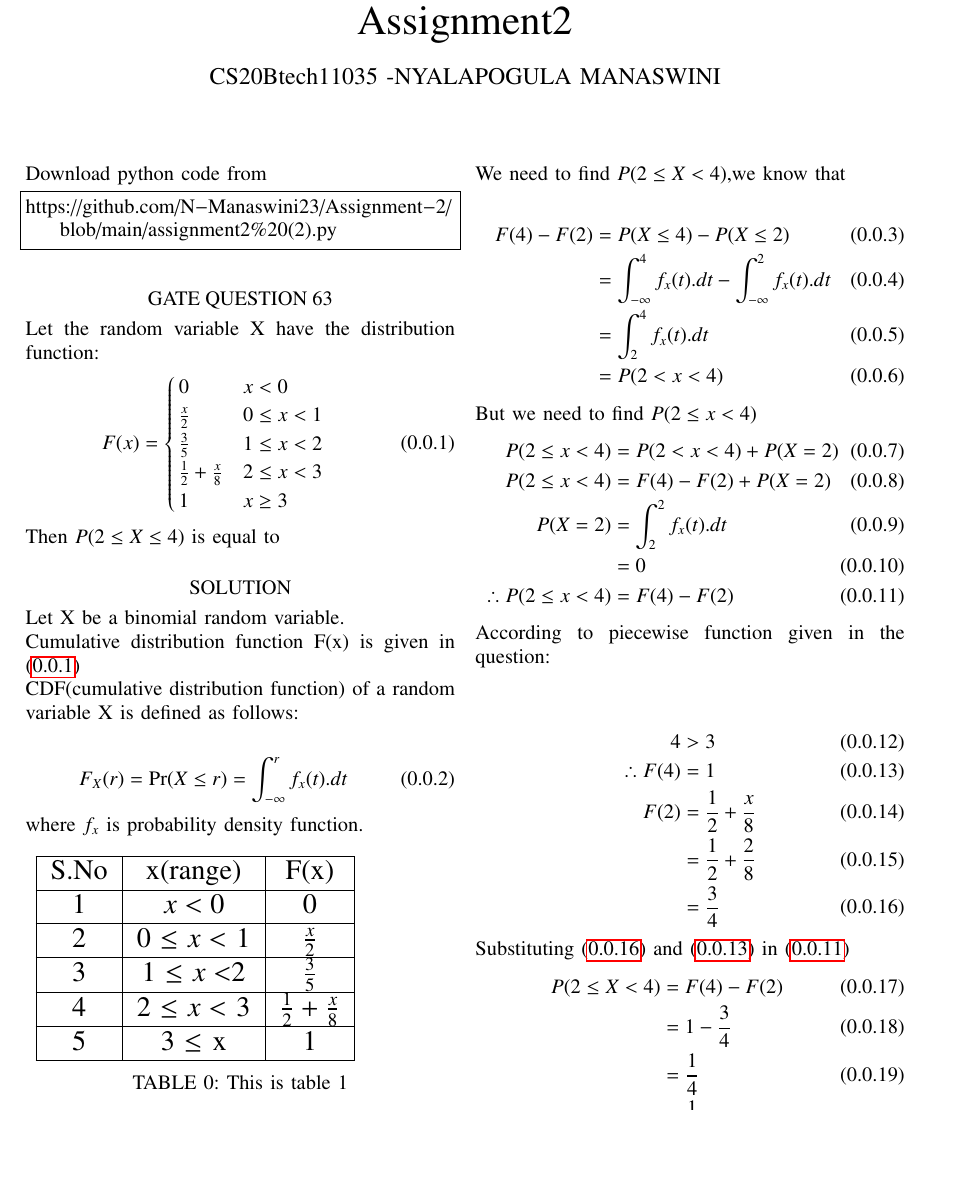
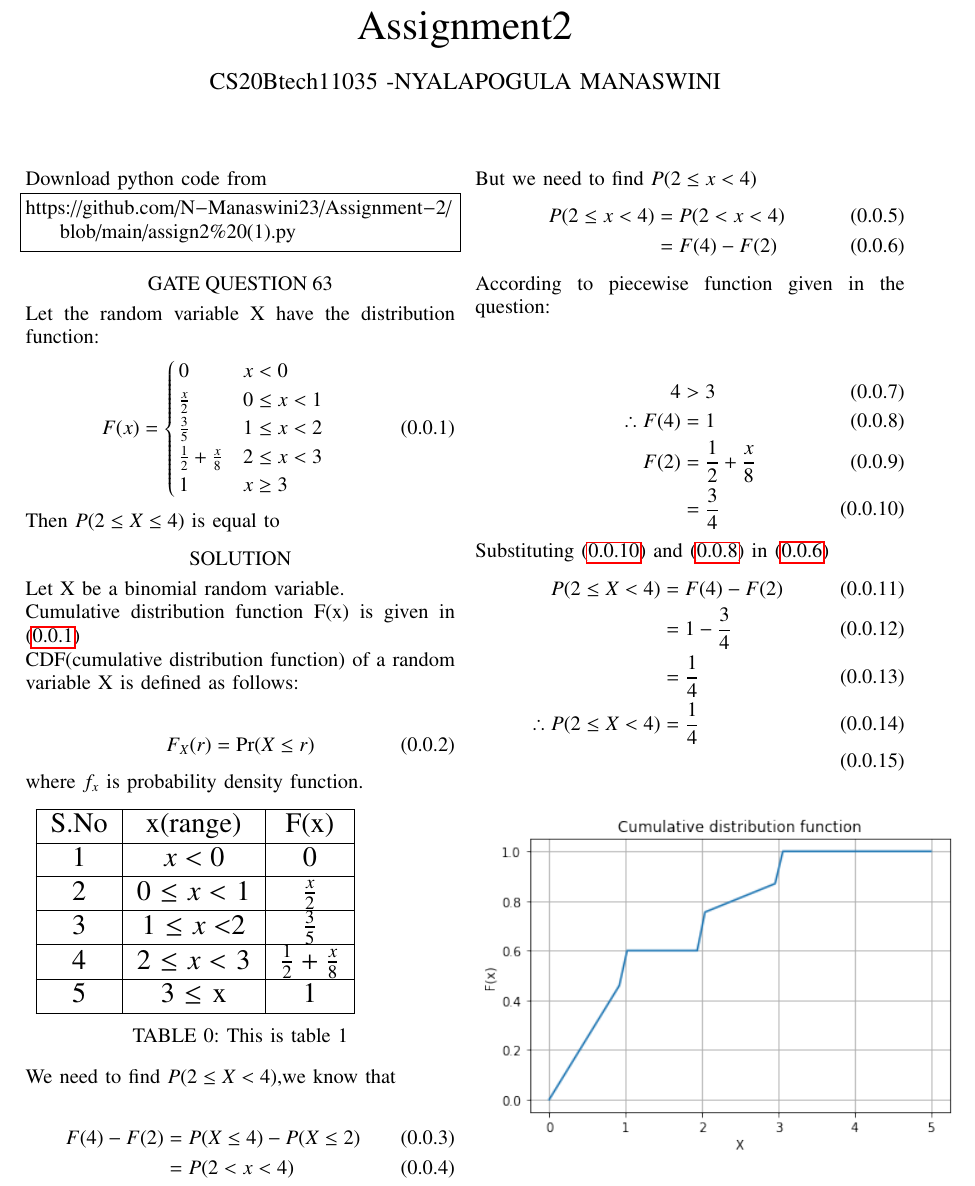
Before and after one commit to N-Manaswini23/Assignment-2, a LaTeX paper (assgnment2.tex): part of page 1 of 2 before the commit and part of the page after it, cut so that both start at the same text, the shorter picture padded with empty space. Compiled offline with pdfLaTeX.

Commit message:
Add files via upload

```diff
--- a/assgnment2.tex
+++ b/assgnment2.tex
@@ -123,7 +123,7 @@ columns=fullflexible
 \renewcommand{\thetable}{\theenumi}
 Download python code from
 \begin{lstlisting}
-https://github.com/N-Manaswini23/Assignment-2/blob/main/assignment2%20(2).py
+https://github.com/N-Manaswini23/Assignment-2/blob/main/assign2%20(1).py
 \end{lstlisting}
 %
 
@@ -150,7 +150,7 @@ Let X be a binomial random variable. \\
 Cumulative distribution function F(x) is given in \eqref{1}\\
 CDF(cumulative distribution function) of a random variable X is defined as follows:\\
 \begin{align}
-F_X(r) = \Pr (X \leq r) = \int _{- \infty }^{r}f_x(t).dt
+F_X(r) = \Pr (X \leq r)
 \end{align}
 where $f_x$ is probability density function.
 \begin{table}[h!]
@@ -179,17 +179,12 @@ S.No & x(range) & F(x) \\
 We need to find $P(2 \leq X <4)$,we know that\\
 \begin{align}
 F(4)-F(2)&=P(X \leq 4)-P(X \leq 2)\\
-&=\int _{- \infty }^{4}f_x(t).dt -\int _{- \infty }^{2}f_x(t).dt \\
-&=\int _{2 }^{4}f_x(t).dt \\
 &= P(2 <x<4) \label{int}
 \end{align}
 But we need to find $ P(2 \leq x<4) $
 \begin{align}
-P(2 \leq x<4)&=P(2 <x<4)+P(X=2)\\
-P(2 \leq x<4)&=F(4)-F(2)+P(X=2)  \\
-P(X=2)&= \int _{2 }^{2}f_x(t).dt \\
-&=0 \label{2}\\
-\therefore P(2 \leq x<4)&=F(4)-F(2) \label{eq1}
+P(2 \leq x<4)&=P(2 < x<4)\\
+&=F(4)-F(2) \label{eq1}
 \end{align}
 According to piecewise function given in the question:\\
 
@@ -197,7 +192,6 @@ According to piecewise function given in the question:\\
 4&>3\\
 \therefore F(4)&=1 \label{3} \\
 F(2)&=\frac{1}{2}+ \frac{x}{8}\\
- &=\frac{1}{2}+ \frac{2}{8}\\
  &=\frac{3}{4} \label{4}
 \end{align}
 Substituting \eqref{4} and \eqref{3} in \eqref{eq1}
@@ -209,10 +203,9 @@ P(2 \leq X <4)&=F(4)-F(2)\\
 \end{align}
 
 
-
 \begin{figure}[htb!]
 \begin{center}
-\includegraphics[width=0.58\textwidth]{assign2.png}
+\includegraphics[width=0.55\textwidth]{assignment2.png}
 \end{center}
 \end{figure}
 
```
Also changed, not shown: assignment2.pdf.
